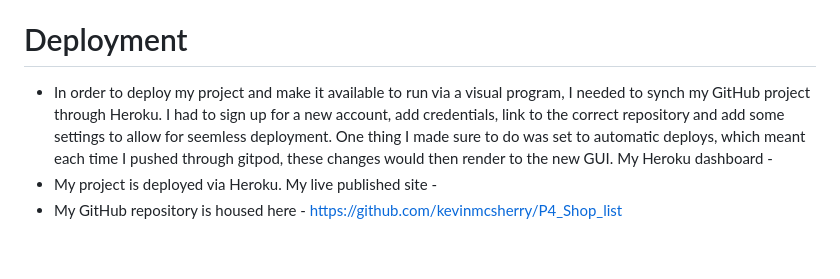
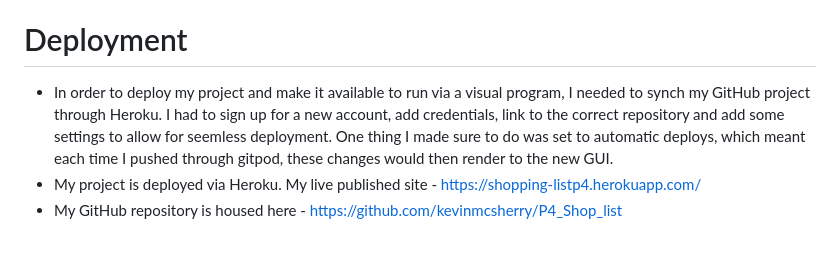
Before and after one commit to kevinmcsherry/P4_Shop_list, a Markdown page: README.md, the part around the change. Rendered like a GitHub page.

Commit message:
Finalised README file

```diff
--- a/README.md
+++ b/README.md
@@ -124,8 +124,8 @@ There are many features included in the shopping list application.
 
 # Deployment
 
-- In order to deploy my project and make it available to run via a visual program, I needed to synch my GitHub project through Heroku.  I had to sign up for a new account, add credentials, link to the correct repository and add some settings to allow for seemless deployment.  One thing I made sure to do was set to automatic deploys, which meant each time I pushed through gitpod, these changes would then render to the new GUI. My Heroku dashboard -
-- My project is deployed via Heroku.  My live published site -
+- In order to deploy my project and make it available to run via a visual program, I needed to synch my GitHub project through Heroku.  I had to sign up for a new account, add credentials, link to the correct repository and add some settings to allow for seemless deployment.  One thing I made sure to do was set to automatic deploys, which meant each time I pushed through gitpod, these changes would then render to the new GUI.
+- My project is deployed via Heroku.  My live published site - https://shopping-listp4.herokuapp.com/
 - My GitHub repository is housed here - https://github.com/kevinmcsherry/P4_Shop_list
 <br>
 
```
